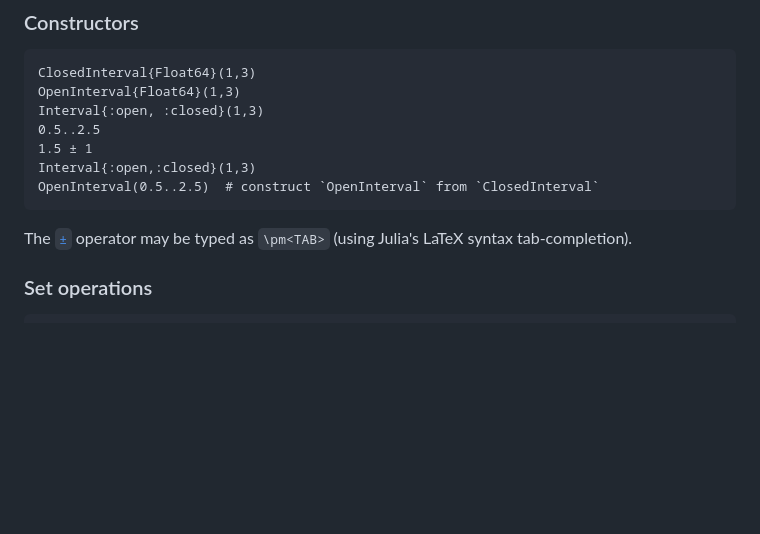
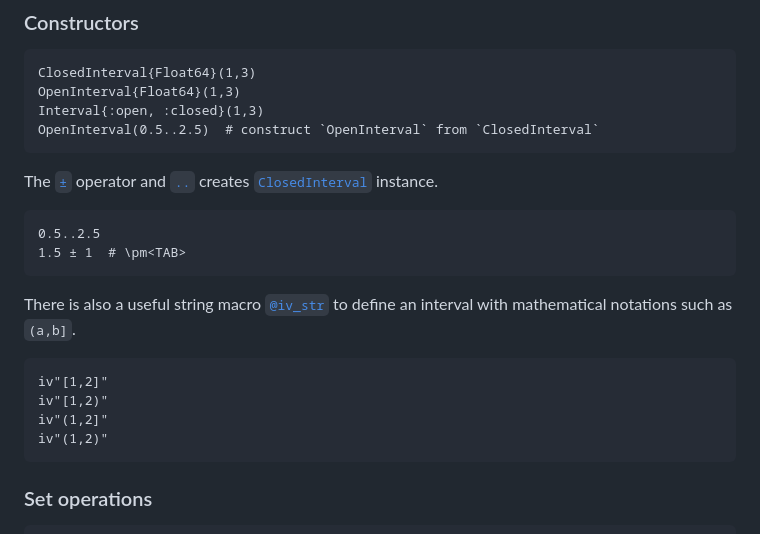
Before and after one commit to JuliaMath/IntervalSets.jl, a Markdown page: docs/src/index.md, the part around the change. GitHub-like rendering; blank space fills up the shorter version.

Commit message:
update docs with `iv_str` macro

````diff
--- a/docs/src/index.md
+++ b/docs/src/index.md
@@ -51,13 +51,24 @@ using IntervalSets
 ClosedInterval{Float64}(1,3)
 OpenInterval{Float64}(1,3)
 Interval{:open, :closed}(1,3)
-0.5..2.5
-1.5 ± 1
-Interval{:open,:closed}(1,3)
 OpenInterval(0.5..2.5)  # construct `OpenInterval` from `ClosedInterval`
 ```
 
-The [`±`](@ref) operator may be typed as `\pm<TAB>` (using Julia's LaTeX syntax tab-completion).
+The [`±`](@ref) operator and [`..`](@ref) creates [`ClosedInterval`](@ref) instance.
+
+```@repl more
+0.5..2.5
+1.5 ± 1  # \pm<TAB>
+```
+
+There is also a useful string macro [`@iv_str`](@ref) to define an interval with mathematical notations such as ``(a,b]``.
+
+```@repl more
+iv"[1,2]"
+iv"[1,2)"
+iv"(1,2]"
+iv"(1,2)"
+```
 
 ### Set operations
 
````
